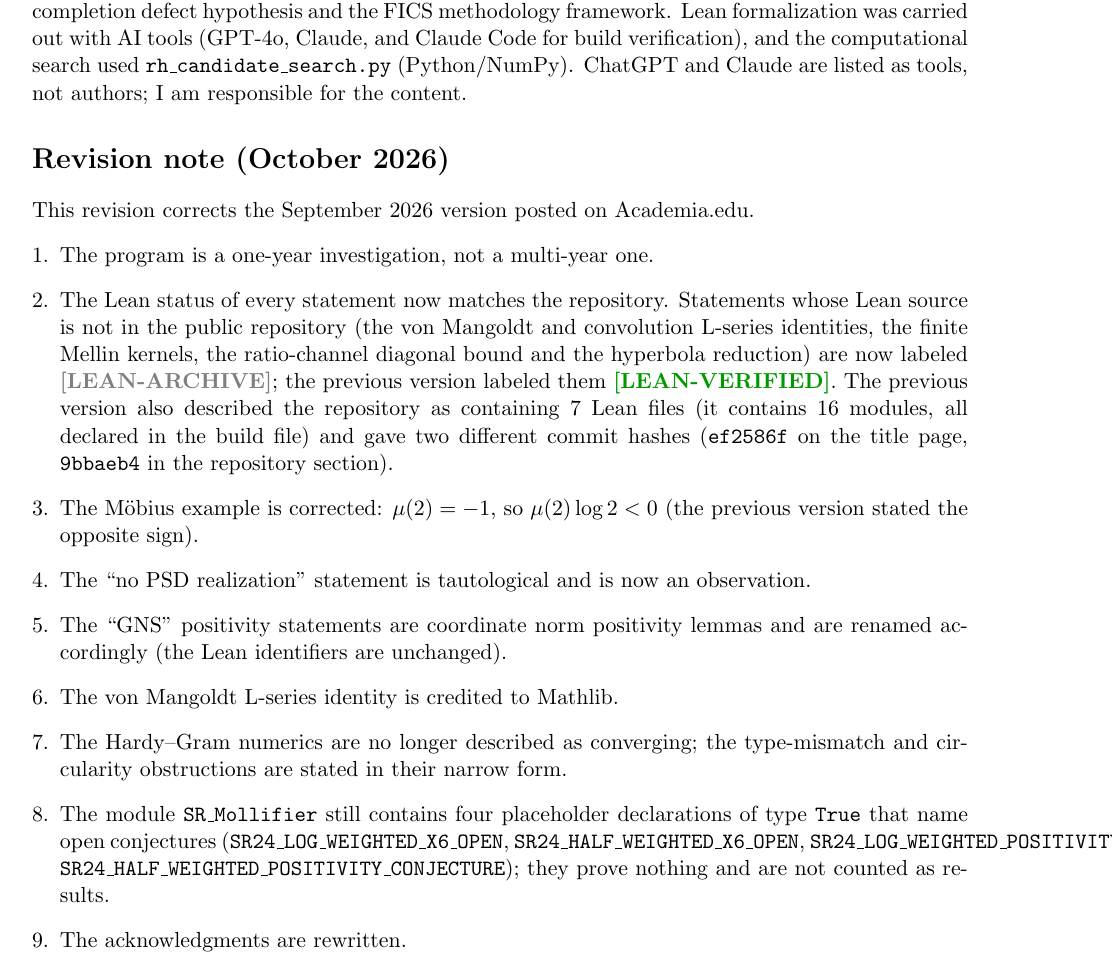
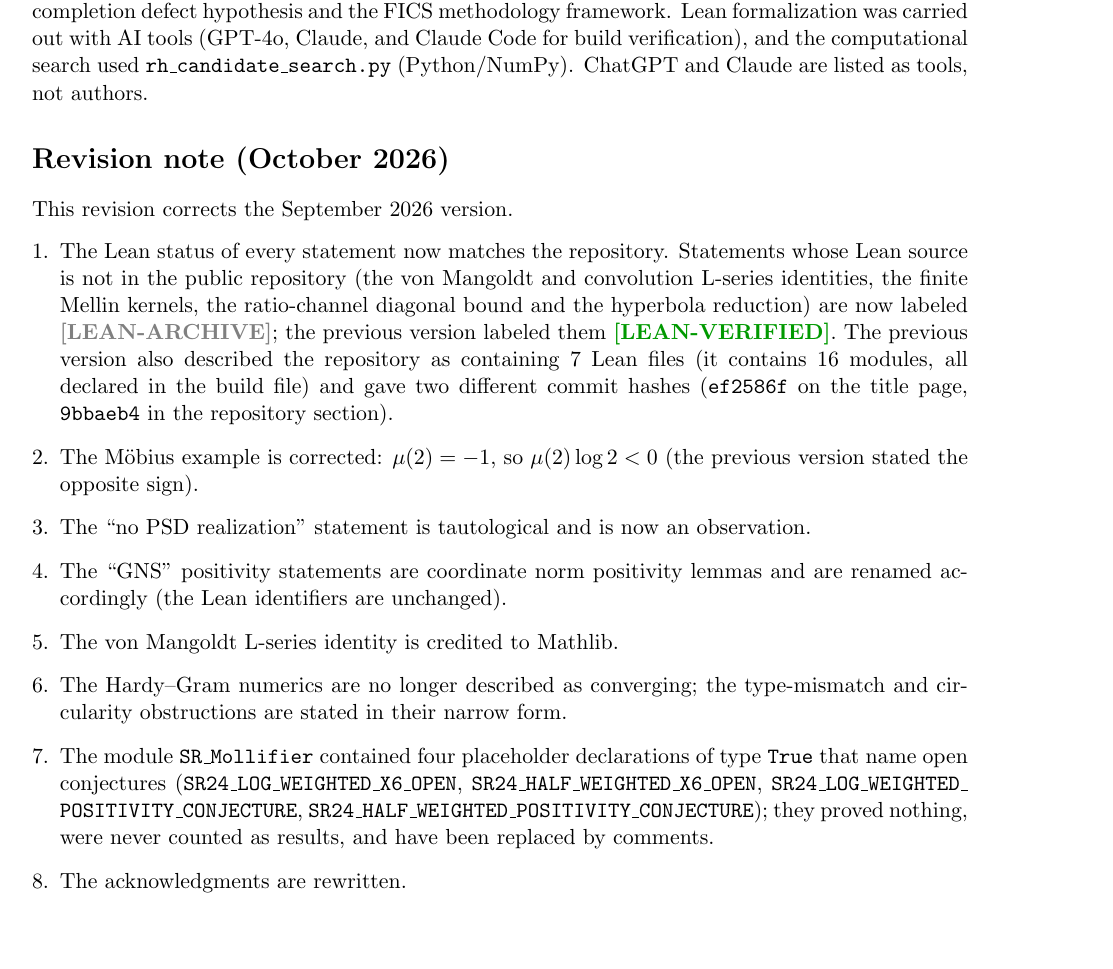
Before and after one commit to loganeberwein6/Logan-Eberwein-RH-Research, a LaTeX paper (approaches/RH_Progress_Report.tex): part of page 13 of 14, cut so that both start at the same text, the shorter picture padded with empty space. Compiled offline with pdfLaTeX.

Commit message:
Final October 2026 revision: margins, authorship wording, revision note

```diff
--- a/approaches/RH_Progress_Report.tex
+++ b/approaches/RH_Progress_Report.tex
@@ -30,6 +30,13 @@ Complete Progress Report and Formal Ledger}}
 \author{Logan Eberwein\\ \small Independent Researcher \\ \small \texttt{loganeberwein@icloud.com} \quad ORCID: \href{https://orcid.org/0009-0004-5650-9313}{0009-0004-5650-9313}}
 \date{September 2026; revised October 2026 \\ \small Lean~4 sources: \url{https://github.com/loganeberwein6/Logan-Eberwein-RH-Research}, branch \texttt{stage31-two-channel}}
 
+
+% --- line-breaking for long identifiers, file names and URLs
+\usepackage{xurl}
+\setlength{\emergencystretch}{4em}
+\makeatletter
+\DeclareRobustCommand{\_}{\ifmmode\text{\textunderscore}\else\textunderscore\allowbreak\fi}
+\makeatother
 \begin{document}
 \maketitle
 
@@ -694,22 +701,21 @@ RH & \OPEN{} & --- \\
 \section*{Authorship and AI tools}
 %%%%%%%%%%%%%%%%%%%%%%%%%%%%%%%%%%%%%%%%%%%%%%%%%%%%%%%%%%
 
-I set the research directions of this program, including the research-ledger structure, the dagger-completion defect hypothesis and the FICS methodology framework. Lean formalization was carried out with AI tools (GPT-4o, Claude, and Claude Code for build verification), and the computational search used \texttt{rh\_candidate\_search.py} (Python/NumPy). ChatGPT and Claude are listed as tools, not authors; I am responsible for the content.
+I set the research directions of this program, including the research-ledger structure, the dagger-completion defect hypothesis and the FICS methodology framework. Lean formalization was carried out with AI tools (GPT-4o, Claude, and Claude Code for build verification), and the computational search used \texttt{rh\_candidate\_search.py} (Python/NumPy). ChatGPT and Claude are listed as tools, not authors.
 
 
 %%%%%%%%%%%%%%%%%%%%%%%%%%%%%%%%%%%%%%%%%%%%%%%%%%%%%%%%%%
 \section*{Revision note (October 2026)}
 %%%%%%%%%%%%%%%%%%%%%%%%%%%%%%%%%%%%%%%%%%%%%%%%%%%%%%%%%%
-This revision corrects the September 2026 version posted on Academia.edu.
+This revision corrects the September 2026 version.
 \begin{enumerate}[leftmargin=*]
-\item The program is a one-year investigation, not a multi-year one.
 \item The Lean status of every statement now matches the repository. Statements whose Lean source is not in the public repository (the von Mangoldt and convolution L-series identities, the finite Mellin kernels, the ratio-channel diagonal bound and the hyperbola reduction) are now labeled \LEANARCHIVE{}; the previous version labeled them \LEANVERIFIED{}. The previous version also described the repository as containing 7 Lean files (it contains 16 modules, all declared in the build file) and gave two different commit hashes (\texttt{ef2586f} on the title page, \texttt{9bbaeb4} in the repository section).
 \item The Möbius example is corrected: $\mu(2) = -1$, so $\mu(2)\log 2 < 0$ (the previous version stated the opposite sign).
 \item The ``no PSD realization'' statement is tautological and is now an observation.
 \item The ``GNS'' positivity statements are coordinate norm positivity lemmas and are renamed accordingly (the Lean identifiers are unchanged).
 \item The von Mangoldt L-series identity is credited to Mathlib.
 \item The Hardy--Gram numerics are no longer described as converging; the type-mismatch and circularity obstructions are stated in their narrow form.
-\item The module \texttt{SR\_Mollifier} still contains four placeholder declarations of type \texttt{True} that name open conjectures (\texttt{SR24\_LOG\_WEIGHTED\_X6\_OPEN}, \texttt{SR24\_HALF\_WEIGHTED\_X6\_OPEN}, \texttt{SR24\_LOG\_WEIGHTED\_POSITIVITY\_CONJECTURE}, \texttt{SR24\_HALF\_WEIGHTED\_POSITIVITY\_CONJECTURE}); they prove nothing and are not counted as results.
+\item The module \texttt{SR\_Mollifier} contained four placeholder declarations of type \texttt{True} that name open conjectures (\texttt{SR24\_LOG\_WEIGHTED\_X6\_OPEN}, \texttt{SR24\_HALF\_WEIGHTED\_X6\_OPEN}, \texttt{SR24\_LOG\_WEIGHTED\_POSITIVITY\_CONJECTURE}, \texttt{SR24\_HALF\_WEIGHTED\_POSITIVITY\_CONJECTURE}); they proved nothing, were never counted as results, and have been replaced by comments.
 \item The acknowledgments are rewritten.
 \item The year of Burnol's note is corrected to 2000.
 \end{enumerate}
```
Also changed, not shown: RH_Progress_Report.pdf.
